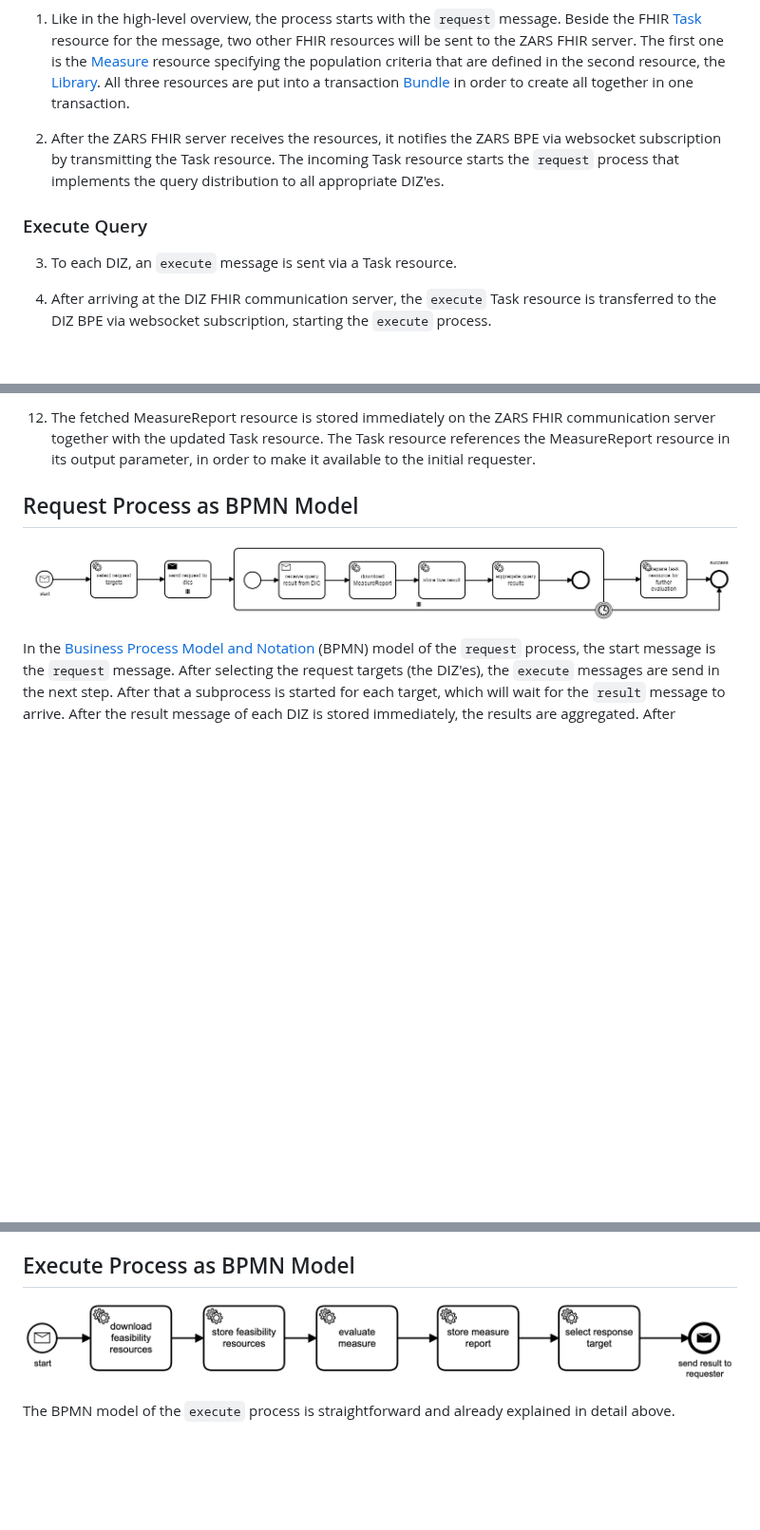
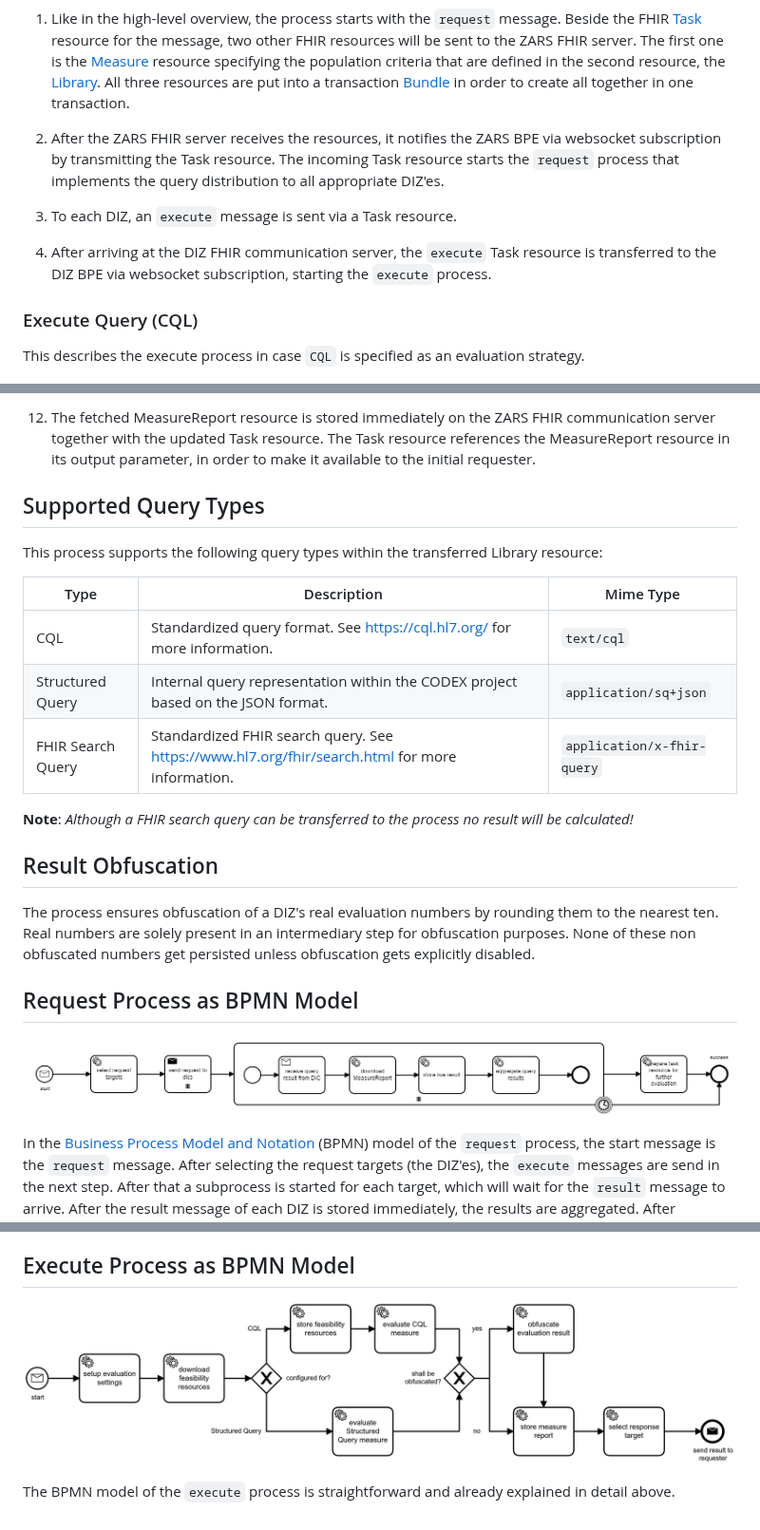
Before and after one commit to medizininformatik-initiative/mii-process-feasibility, a Markdown page: codex-process-feasibility/README.md, 3 parts joined by grey strips. Shown at 95% size. GitHub-like rendering; pictures changed too: codex-process-feasibility/docs/executeSimpleFeasibility.png; blank space fills up the shorter version.

```diff
--- a/codex-process-feasibility/README.md
+++ b/codex-process-feasibility/README.md
@@ -18,13 +18,15 @@ Messages, queries and results are represented by FHIR resources. The following t
 
 1. Like in the high-level overview, the process starts with the `request` message. Beside the FHIR [Task][1] resource for the message, two other FHIR resources will be sent to the ZARS FHIR server. The first one is the [Measure][2] resource specifying the population criteria that are defined in the second resource, the [Library][3]. All three resources are put into a transaction [Bundle][4] in order to create all together in one transaction.
 
-1. After the ZARS FHIR server receives the resources, it notifies the ZARS BPE via websocket subscription by transmitting the Task resource. The incoming Task resource starts the `request` process that implements the query distribution to all appropriate DIZ'es.
-
-### Execute Query
+2. After the ZARS FHIR server receives the resources, it notifies the ZARS BPE via websocket subscription by transmitting the Task resource. The incoming Task resource starts the `request` process that implements the query distribution to all appropriate DIZ'es.
 
 3. To each DIZ, an `execute` message is sent via a Task resource.
 
-3. After arriving at the DIZ FHIR communication server, the `execute` Task resource is transferred to the DIZ BPE via websocket subscription, starting the `execute` process.
+4. After arriving at the DIZ FHIR communication server, the `execute` Task resource is transferred to the DIZ BPE via websocket subscription, starting the `execute` process.
+
+### Execute Query (CQL)
+
+This describes the execute process in case `CQL` is specified as an evaluation strategy.
 
 ![fig-1](./docs/codex-feasibility-process-03.png)
 
@@ -48,5 +70,21 @@ Messages, queries and results are represented by FHIR resources. The following t
 
-10. The fetched MeasureReport resource is stored immediately on the ZARS FHIR communication server together with the updated Task resource. The Task resource references the MeasureReport resource in its output parameter, in order to make it available to the initial requester.
+12. The fetched MeasureReport resource is stored immediately on the ZARS FHIR communication server together with the updated Task resource. The Task resource references the MeasureReport resource in its output parameter, in order to make it available to the initial requester.
+
+## Supported Query Types
+
+This process supports the following query types within the transferred Library resource:
+
+|Type | Description | Mime Type |
+|-----|-------------|-----------|
+| CQL | Standardized query format. See https://cql.hl7.org/ for more information. | `text/cql` |
+| Structured Query | Internal query representation within the CODEX project based on the JSON format. | `application/sq+json` |
+| FHIR Search Query | Standardized FHIR search query. See https://www.hl7.org/fhir/search.html for more information. | `application/x-fhir-query` |
+
+**Note**: _Although a FHIR search query can be transferred to the process no result will be calculated!_
+
+## Result Obfuscation
+
+The process ensures obfuscation of a DIZ's real evaluation numbers by rounding them to the nearest ten. Real numbers are solely present in an intermediary step for obfuscation purposes. None of these non obfuscated numbers get persisted unless obfuscation gets explicitly disabled.
 
 ## Request Process as BPMN Model
 
```
Also changed, not shown: other parts of codex-process-feasibility/README.md (+28 -8 lines), codex-process-feasibility/docs/codex-feasibility-process-04.png, codex-process-feasibility/docs/codex-feasibility-process-05.png (added), 2 other files.
